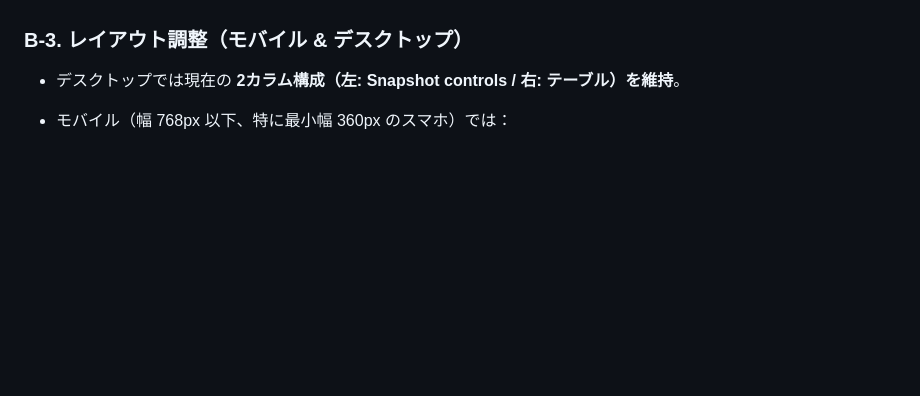
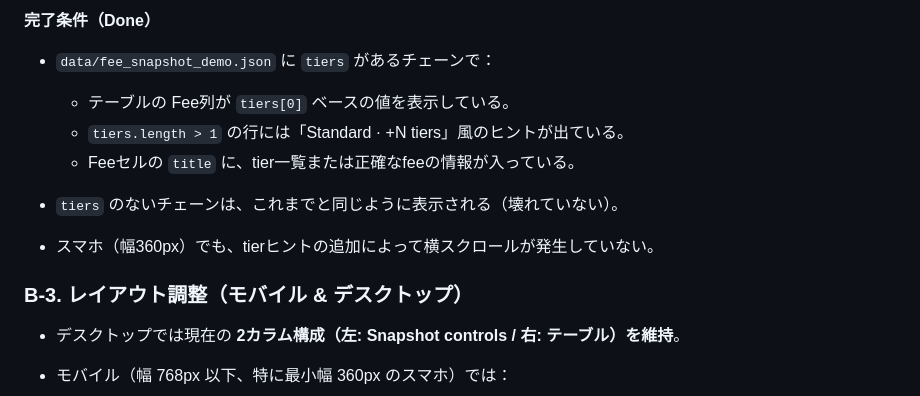
Before and after one commit to badjoke-lab/cryptofeescope, a Markdown page: .agent/TASKS.md, the part around one of its changes. Drawn GitHub-style; blank space fills up the shorter version.

```diff
--- a/.agent/TASKS.md
+++ b/.agent/TASKS.md
@@ -166,3 +316,14 @@ Cloudflare Pages 上の UI を「最低限、公開に耐える」レベルま
+**完了条件（Done）**
+
+* `data/fee_snapshot_demo.json` に `tiers` があるチェーンで：
+
+  * テーブルの Fee列が `tiers[0]` ベースの値を表示している。
+  * `tiers.length > 1` の行には「Standard · +N tiers」風のヒントが出ている。
+  * Feeセルの `title` に、tier一覧または正確なfeeの情報が入っている。
+
+* `tiers` のないチェーンは、これまでと同じように表示される（壊れていない）。
+
+* スマホ（幅360px）でも、tierヒントの追加によって横スクロールが発生していない。
 
 ### B-3. レイアウト調整（モバイル & デスクトップ）
 
```
Also changed, not shown: other parts of .agent/TASKS.md (+150 -0 lines).
